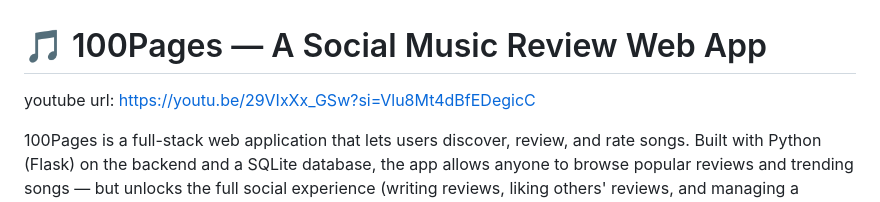
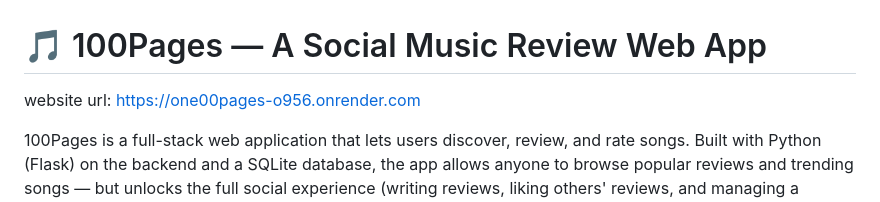
Before and after one commit to AvuMdunyelwa/100Pages, a Markdown page: README.md, the part around the change. Drawn GitHub-style.

Commit message:
Change YouTube URL to website URL in README
Updated the URL in the README to point to the website.

```diff
--- a/README.md
+++ b/README.md
@@ -1,6 +1,6 @@
 # 🎵 100Pages — A Social Music Review Web App
 
-youtube url: https://youtu.be/29VIxXx_GSw?si=Vlu8Mt4dBfEDegicC
+website url: https://one00pages-o956.onrender.com
 
 100Pages is a full-stack web application that lets users discover, review, and rate songs. Built with Python (Flask) on the backend and a SQLite database, the app allows anyone to browse popular reviews and trending songs — but unlocks the full social experience (writing reviews, liking others' reviews, and managing a personal profile) once they register and log in. Think of it as a Letterboxd, but for music: a community-driven space where listeners can share their takes on tracks, discover what others are enjoying, and build a personal catalogue of their musical opinions.
 
```
